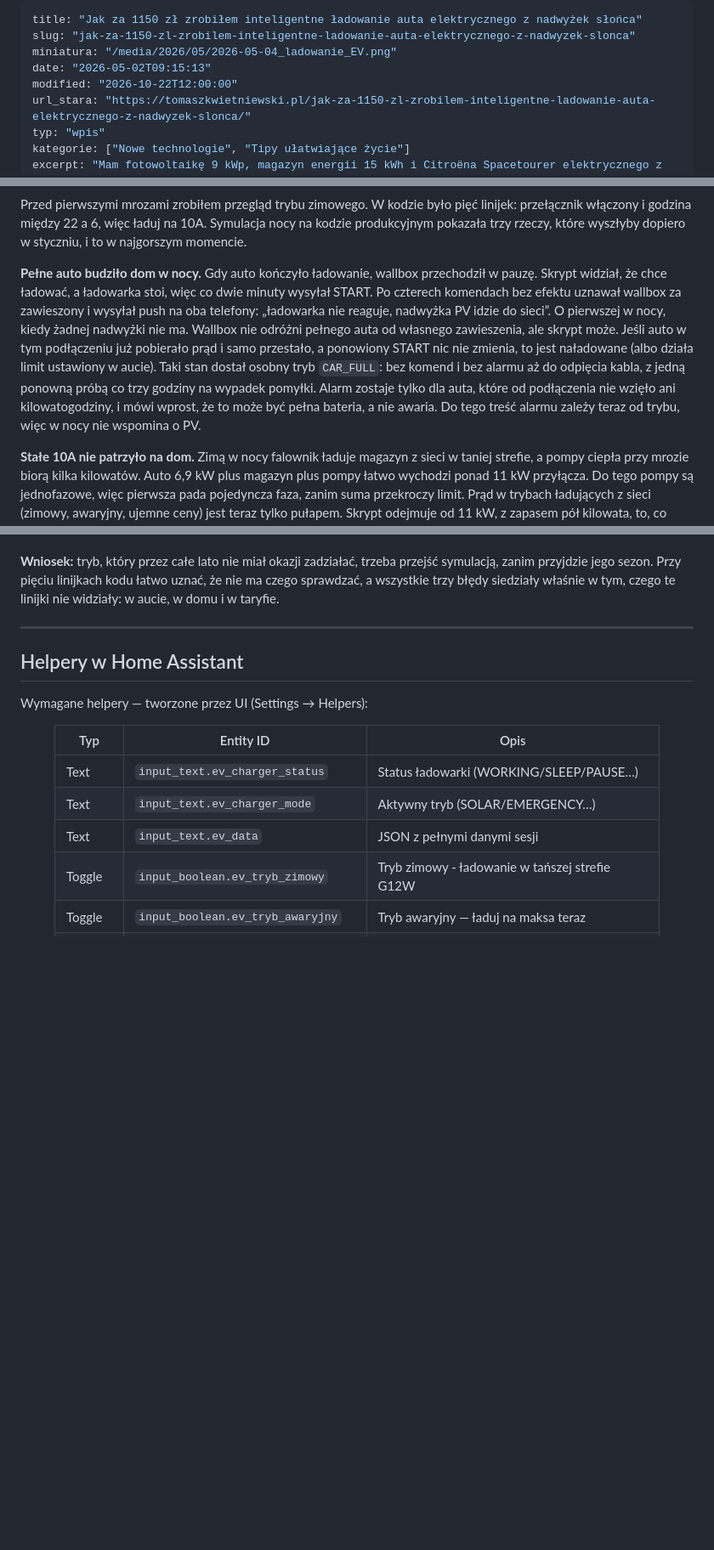
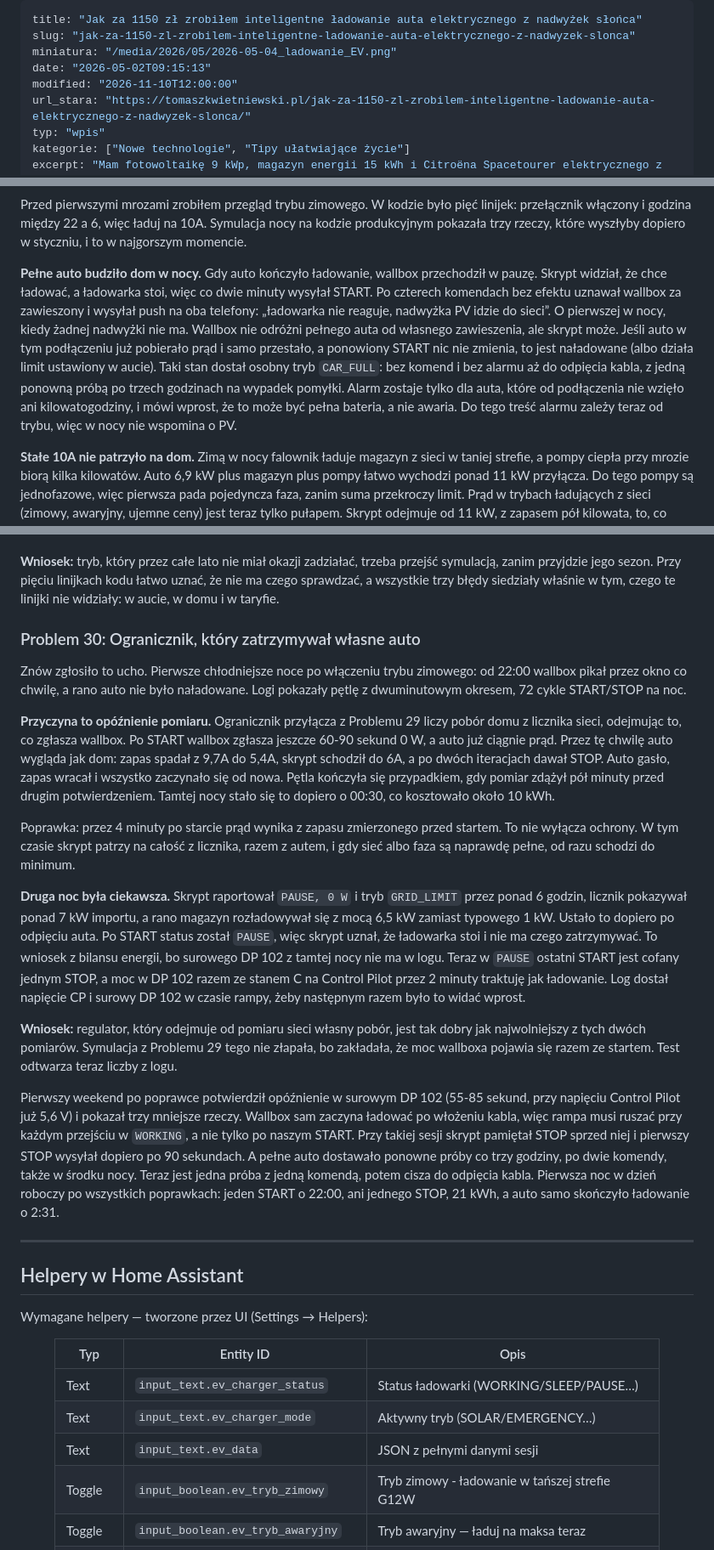
Before and after one commit to tomasz-kwietniewski/tomaszkwietniewski-pl, a Markdown page: content/wpisy/2026-05-02-jak-za-1150-zl-zrobilem-inteligentne-ladowanie-auta-elektrycznego-z-nadwyzek-slonca.md, 3 parts joined by grey strips. Shown at 85% size. GitHub-like rendering; blank space fills up the shorter version.

Commit message:
Wpis o ladowaniu EV: Problem 30, ogranicznik zatrzymujacy wlasne auto
Co-Authored-By: Claude Opus 5.5 <noreply@anthropic.com>

```diff
--- a/content/wpisy/2026-05-02-jak-za-1150-zl-zrobilem-inteligentne-ladowanie-auta-elektrycznego-z-nadwyzek-slonca.md
+++ b/content/wpisy/2026-05-02-jak-za-1150-zl-zrobilem-inteligentne-ladowanie-auta-elektrycznego-z-nadwyzek-slonca.md
@@ -3,7 +3,7 @@ title: "Jak za 1150 zł zrobiłem inteligentne ładowanie auta elektrycznego z n
 slug: "jak-za-1150-zl-zrobilem-inteligentne-ladowanie-auta-elektrycznego-z-nadwyzek-slonca"
 miniatura: "/media/2026/05/2026-05-04_ladowanie_EV.png"
 date: "2026-05-02T09:15:13"
-modified: "2026-10-22T12:00:00"
+modified: "2026-11-10T12:00:00"
 url_stara: "https://tomaszkwietniewski.pl/jak-za-1150-zl-zrobilem-inteligentne-ladowanie-auta-elektrycznego-z-nadwyzek-slonca/"
 typ: "wpis"
 kategorie: ["Nowe technologie", "Tipy ułatwiające życie"]
@@ -1042,7 +1042,7 @@ target    = int(available / 690)</code></pre>
 
 
 
-<p class="wp-block-paragraph"><strong>Pełne auto budziło dom w nocy.</strong> Gdy auto kończyło ładowanie, wallbox przechodził w pauzę. Skrypt widział, że chce ładować, a ładowarka stoi, więc co dwie minuty wysyłał START. Po czterech komendach bez efektu uznawał wallbox za zawieszony i wysyłał push na oba telefony: „ładowarka nie reaguje, nadwyżka PV idzie do sieci”. O pierwszej w nocy, kiedy żadnej nadwyżki nie ma. Wallbox nie odróżni pełnego auta od własnego zawieszenia, ale skrypt może. Jeśli auto w tym podłączeniu już pobierało prąd i samo przestało, a ponowiony START nic nie zmienia, to jest naładowane (albo działa limit ustawiony w aucie). Taki stan dostał osobny tryb <code>CAR_FULL</code>: bez komend i bez alarmu aż do odpięcia kabla, z jedną ponowną próbą co trzy godziny na wypadek pomyłki. Alarm zostaje tylko dla auta, które od podłączenia nie wzięło ani kilowatogodziny, i mówi wprost, że to może być pełna bateria, a nie awaria. Do tego treść alarmu zależy teraz od trybu, więc w nocy nie wspomina o PV.</p>
+<p class="wp-block-paragraph"><strong>Pełne auto budziło dom w nocy.</strong> Gdy auto kończyło ładowanie, wallbox przechodził w pauzę. Skrypt widział, że chce ładować, a ładowarka stoi, więc co dwie minuty wysyłał START. Po czterech komendach bez efektu uznawał wallbox za zawieszony i wysyłał push na oba telefony: „ładowarka nie reaguje, nadwyżka PV idzie do sieci”. O pierwszej w nocy, kiedy żadnej nadwyżki nie ma. Wallbox nie odróżni pełnego auta od własnego zawieszenia, ale skrypt może. Jeśli auto w tym podłączeniu już pobierało prąd i samo przestało, a ponowiony START nic nie zmienia, to jest naładowane (albo działa limit ustawiony w aucie). Taki stan dostał osobny tryb <code>CAR_FULL</code>: bez komend i bez alarmu aż do odpięcia kabla, z jedną ponowną próbą po trzech godzinach na wypadek pomyłki. Alarm zostaje tylko dla auta, które od podłączenia nie wzięło ani kilowatogodziny, i mówi wprost, że to może być pełna bateria, a nie awaria. Do tego treść alarmu zależy teraz od trybu, więc w nocy nie wspomina o PV.</p>
 
 
 
@@ -1059,6 +1059,34 @@ target    = int(available / 690)</code></pre>
 
 
 <p class="wp-block-paragraph"><strong>Wniosek:</strong> tryb, który przez całe lato nie miał okazji zadziałać, trzeba przejść symulacją, zanim przyjdzie jego sezon. Przy pięciu linijkach kodu łatwo uznać, że nie ma czego sprawdzać, a wszystkie trzy błędy siedziały właśnie w tym, czego te linijki nie widziały: w aucie, w domu i w taryfie.</p>
+
+
+
+<h3 class="wp-block-heading">Problem 30: Ogranicznik, który zatrzymywał własne auto</h3>
+
+
+
+<p class="wp-block-paragraph">Znów zgłosiło to ucho. Pierwsze chłodniejsze noce po włączeniu trybu zimowego: od 22:00 wallbox pikał przez okno co chwilę, a rano auto nie było naładowane. Logi pokazały pętlę z dwuminutowym okresem, 72 cykle START/STOP na noc.</p>
+
+
+
+<p class="wp-block-paragraph"><strong>Przyczyna to opóźnienie pomiaru.</strong> Ogranicznik przyłącza z Problemu 29 liczy pobór domu z licznika sieci, odejmując to, co zgłasza wallbox. Po START wallbox zgłasza jeszcze 60-90 sekund 0 W, a auto już ciągnie prąd. Przez tę chwilę auto wygląda jak dom: zapas spadał z 9,7A do 5,4A, skrypt schodził do 6A, a po dwóch iteracjach dawał STOP. Auto gasło, zapas wracał i wszystko zaczynało się od nowa. Pętla kończyła się przypadkiem, gdy pomiar zdążył pół minuty przed drugim potwierdzeniem. Tamtej nocy stało się to dopiero o 00:30, co kosztowało około 10 kWh.</p>
+
+
+
+<p class="wp-block-paragraph">Poprawka: przez 4 minuty po starcie prąd wynika z zapasu zmierzonego przed startem. To nie wyłącza ochrony. W tym czasie skrypt patrzy na całość z licznika, razem z autem, i gdy sieć albo faza są naprawdę pełne, od razu schodzi do minimum.</p>
+
+
+
+<p class="wp-block-paragraph"><strong>Druga noc była ciekawsza.</strong> Skrypt raportował <code>PAUSE, 0 W</code> i tryb <code>GRID_LIMIT</code> przez ponad 6 godzin, licznik pokazywał ponad 7 kW importu, a rano magazyn rozładowywał się z mocą 6,5 kW zamiast typowego 1 kW. Ustało to dopiero po odpięciu auta. Po START status został <code>PAUSE</code>, więc skrypt uznał, że ładowarka stoi i nie ma czego zatrzymywać. To wniosek z bilansu energii, bo surowego DP 102 z tamtej nocy nie ma w logu. Teraz w <code>PAUSE</code> ostatni START jest cofany jednym STOP, a moc w DP 102 razem ze stanem C na Control Pilot przez 2 minuty traktuję jak ładowanie. Log dostał napięcie CP i surowy DP 102 w czasie rampy, żeby następnym razem było to widać wprost.</p>
+
+
+
+<p class="wp-block-paragraph"><strong>Wniosek:</strong> regulator, który odejmuje od pomiaru sieci własny pobór, jest tak dobry jak najwolniejszy z tych dwóch pomiarów. Symulacja z Problemu 29 tego nie złapała, bo zakładała, że moc wallboxa pojawia się razem ze startem. Test odtwarza teraz liczby z logu.</p>
+
+
+
+<p class="wp-block-paragraph">Pierwszy weekend po poprawce potwierdził opóźnienie w surowym DP 102 (55-85 sekund, przy napięciu Control Pilot już 5,6 V) i pokazał trzy mniejsze rzeczy. Wallbox sam zaczyna ładować po włożeniu kabla, więc rampa musi ruszać przy każdym przejściu w <code>WORKING</code>, a nie tylko po naszym START. Przy takiej sesji skrypt pamiętał STOP sprzed niej i pierwszy STOP wysyłał dopiero po 90 sekundach. A pełne auto dostawało ponowne próby co trzy godziny, po dwie komendy, także w środku nocy. Teraz jest jedna próba z jedną komendą, potem cisza do odpięcia kabla. Pierwsza noc w dzień roboczy po wszystkich poprawkach: jeden START o 22:00, ani jednego STOP, 21 kWh, a auto samo skończyło ładowanie o 2:31.</p>
 
 
 
```
Also changed, not shown: other parts of content/wpisy/2026-05-02-jak-za-1150-zl-zrobilem-inteligentne-ladowanie-auta-elektrycznego-z-nadwyzek-slonca.md (+2 -2 lines).
